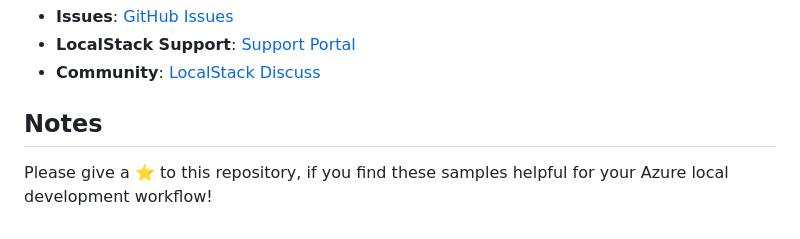
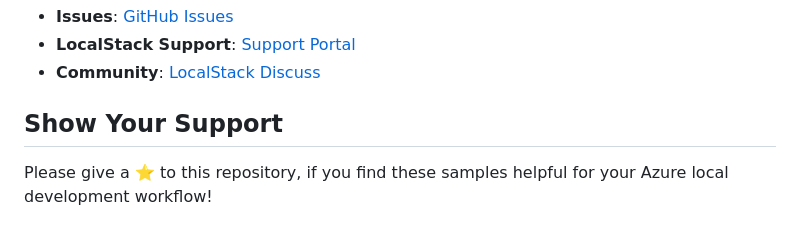
Before and after one commit to localstack/localstack-azure-samples, a Markdown page: README.md, the part around the change. Rendered like a GitHub page.

```diff
--- a/README.md
+++ b/README.md
@@ -104,6 +104,6 @@ This project is licensed under the MIT License - see the [LICENSE](LICENSE) file
 - **LocalStack Support**: [Support Portal](https://support.localstack.cloud/)
 - **Community**: [LocalStack Discuss](https://discuss.localstack.cloud/)
 
-## Notes
+## Show Your Support
 
 Please give a ⭐ to this repository, if you find these samples helpful for your Azure local development workflow!
```
